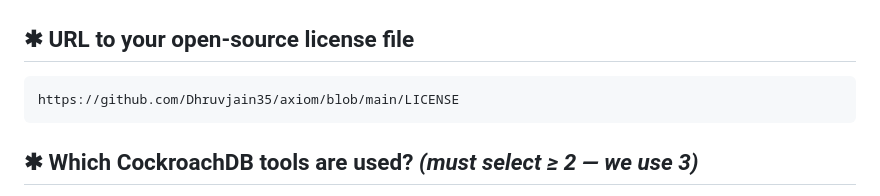
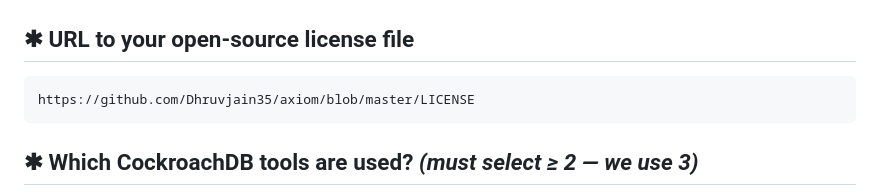
Before and after one commit to Dhruvjain35/axiom, a Markdown page: docs/DEVPOST_FORM.md, the part around the change. Drawn GitHub-style.

Commit message:
The license URL on the form pointed at a branch that does not exist
The form requires a URL to the open-source license file, and docs/DEVPOST_FORM.md gave
/blob/main/LICENSE. This repository's default branch is master, so that link 404s — a
required field pointing at a missing file, on a submission whose whole argument is that
its claims are checkable.

Caught by curling every link in the form copy rather than by reading them.

/blob/master/LICENSE returns 200. GitHub detects the license as Apache-2.0 and shows it in
the About panel, which is what the rule asks for.

Co-Authored-By: Claude Opus 5 (1M context) <noreply@anthropic.com>

````diff
--- a/docs/DEVPOST_FORM.md
+++ b/docs/DEVPOST_FORM.md
@@ -225,7 +225,7 @@ https://github.com/Dhruvjain35/axiom
 ## ✱ URL to your open-source license file
 
 ```
-https://github.com/Dhruvjain35/axiom/blob/main/LICENSE
+https://github.com/Dhruvjain35/axiom/blob/master/LICENSE
 ```
 
 ## ✱ Which CockroachDB tools are used?  *(must select ≥ 2 — we use 3)*
````
